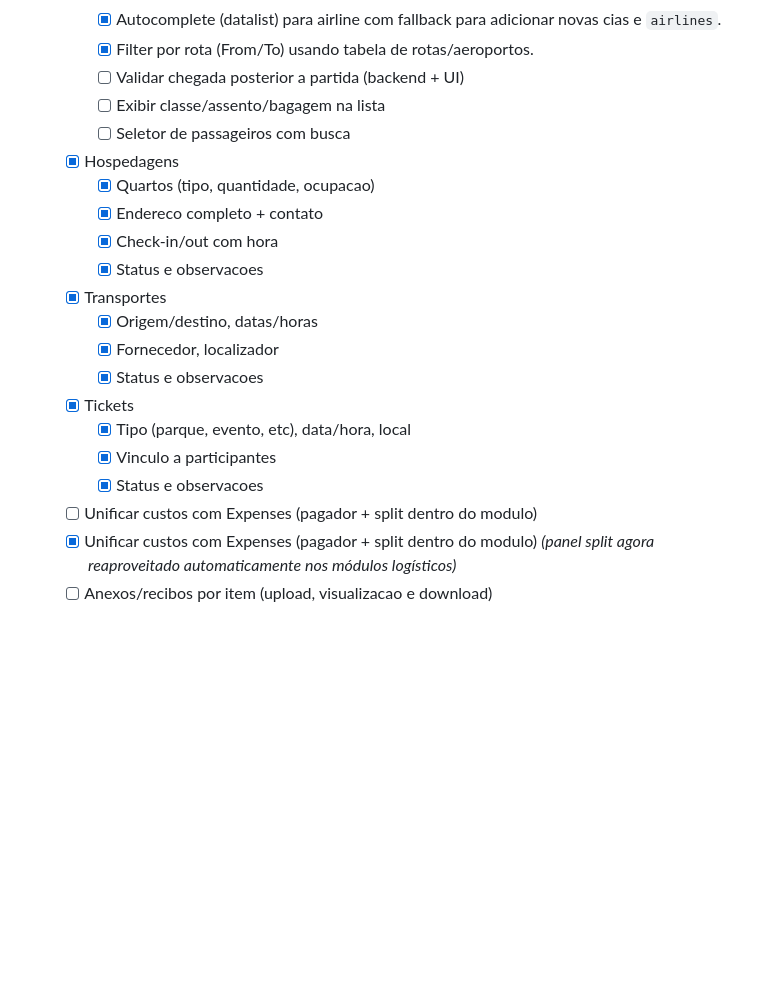
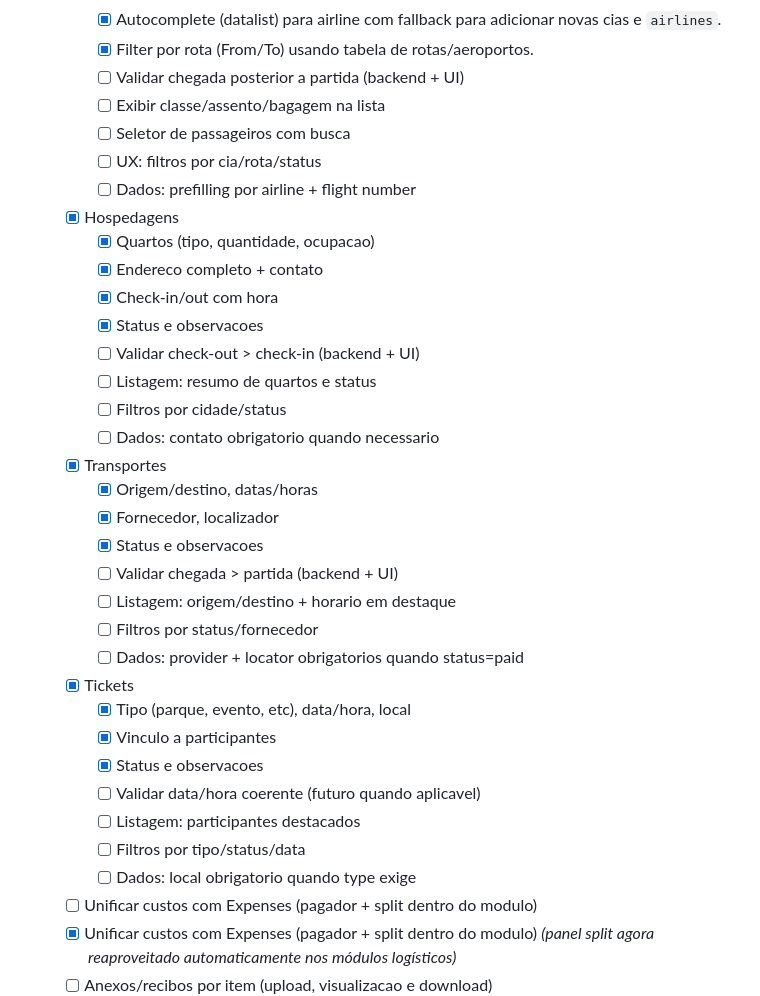
Before and after one commit to brunopintobrum/kovoy_app, a Markdown page: docs/MVP.md, the part around one of its changes. Rendered like a GitHub page; blank space fills up the shorter version.

```diff
--- a/docs/MVP.md
+++ b/docs/MVP.md
@@ -112,19 +112,33 @@
     - [ ] Validar chegada posterior a partida (backend + UI)
     - [ ] Exibir classe/assento/bagagem na lista
     - [ ] Seletor de passageiros com busca
+    - [ ] UX: filtros por cia/rota/status
+    - [ ] Dados: prefilling por airline + flight number
   - [x] Hospedagens
     - [x] Quartos (tipo, quantidade, ocupacao)
     - [x] Endereco completo + contato
     - [x] Check-in/out com hora
     - [x] Status e observacoes
+    - [ ] Validar check-out > check-in (backend + UI)
+    - [ ] Listagem: resumo de quartos e status
+    - [ ] Filtros por cidade/status
+    - [ ] Dados: contato obrigatorio quando necessario
   - [x] Transportes
     - [x] Origem/destino, datas/horas
     - [x] Fornecedor, localizador
     - [x] Status e observacoes
+    - [ ] Validar chegada > partida (backend + UI)
+    - [ ] Listagem: origem/destino + horario em destaque
+    - [ ] Filtros por status/fornecedor
+    - [ ] Dados: provider + locator obrigatorios quando status=paid
   - [x] Tickets
     - [x] Tipo (parque, evento, etc), data/hora, local
     - [x] Vinculo a participantes
     - [x] Status e observacoes
+    - [ ] Validar data/hora coerente (futuro quando aplicavel)
+    - [ ] Listagem: participantes destacados
+    - [ ] Filtros por tipo/status/data
+    - [ ] Dados: local obrigatorio quando type exige
   - [ ] Unificar custos com Expenses (pagador + split dentro do modulo)
   - [x] Unificar custos com Expenses (pagador + split dentro do modulo) *(panel split agora reaproveitado automaticamente nos módulos logísticos)*
   - [ ] Anexos/recibos por item (upload, visualizacao e download)
```
Also changed, not shown: other parts of docs/MVP.md (+42 -0 lines).
